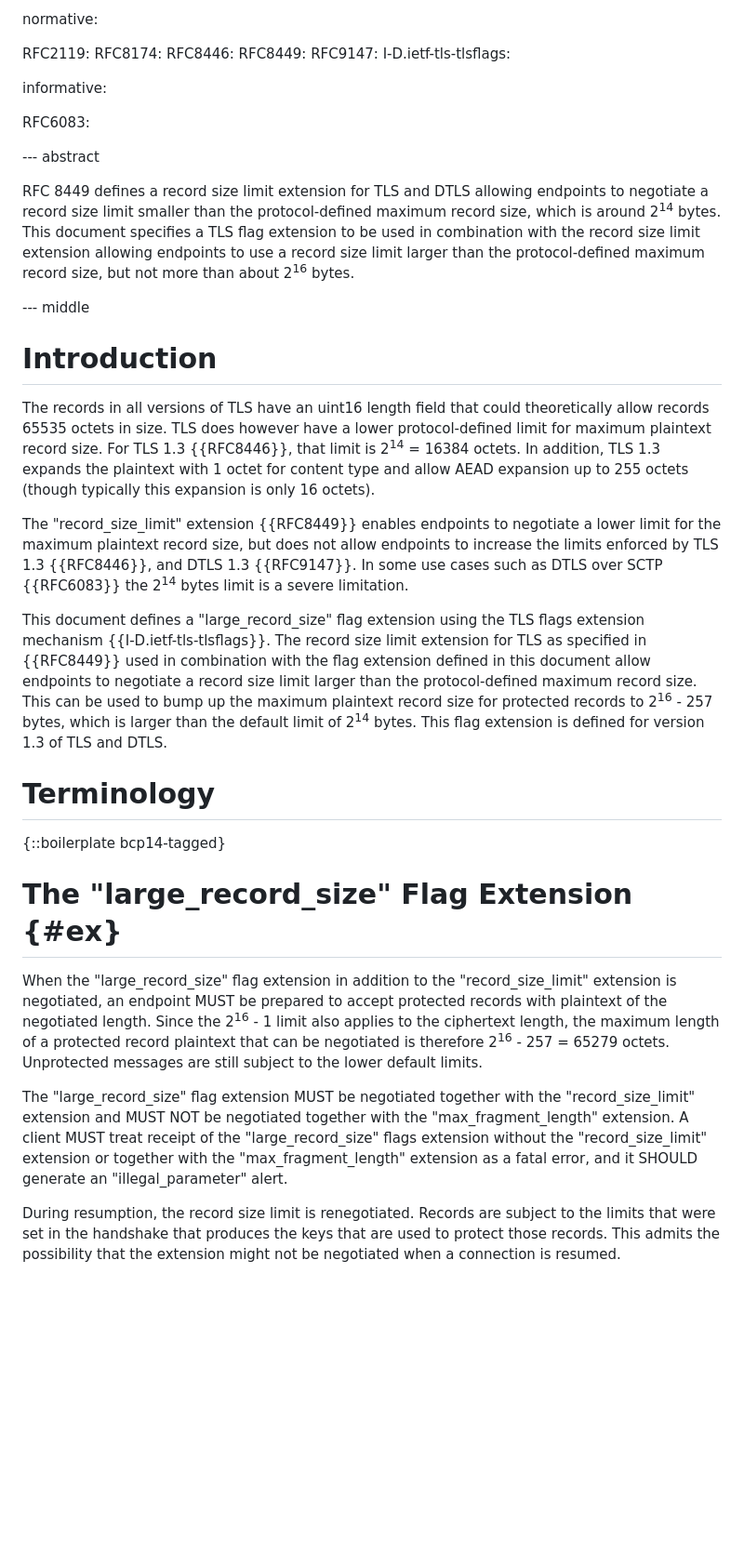
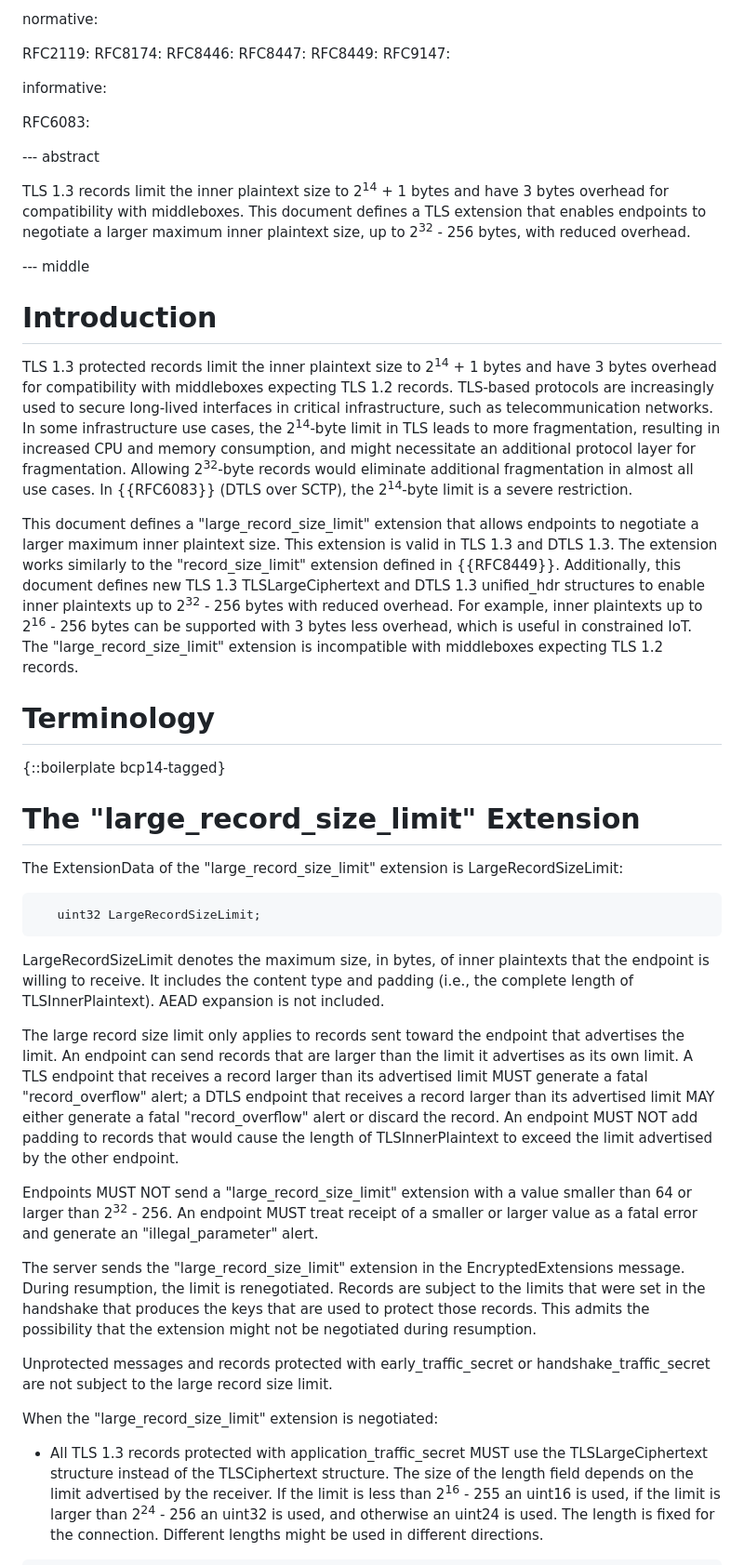
Before and after one commit to tlswg/super-jumbo-record-limit, a Markdown page: draft-mattsson-tls-super-jumbo-record-limit.md, the part around one of its changes. Shown at 93% size. Drawn GitHub-style; blank space fills up the shorter version.

```diff
--- a/draft-mattsson-tls-super-jumbo-record-limit.md
+++ b/draft-mattsson-tls-super-jumbo-record-limit.md
@@ -44,9 +45,9 @@ normative:
   RFC2119:
   RFC8174:
   RFC8446:
+  RFC8447:
   RFC8449:
   RFC9147:
-  I-D.ietf-tls-tlsflags:
 
 informative:
 
@@ -54,26 +55,41 @@ informative:
 
 --- abstract
 
-RFC 8449 defines a record size limit extension for TLS and DTLS allowing endpoints to negotiate a record size limit smaller than the protocol-defined maximum record size, which is around 2<sup>14</sup> bytes. This document specifies a TLS flag extension to be used in combination with the record size limit extension allowing endpoints to use a record size limit larger than the protocol-defined maximum record size, but not more than about 2<sup>16</sup> bytes.
+TLS 1.3 records limit the inner plaintext size to 2<sup>14</sup> + 1 bytes and have 3 bytes overhead for compatibility with middleboxes. This document defines a TLS extension that enables endpoints to negotiate a larger maximum inner plaintext size, up to 2<sup>32</sup> - 256 bytes, with reduced overhead.
 
 --- middle
 
 # Introduction
 
-The records in all versions of TLS have an uint16 length field that could theoretically allow records 65535 octets in size. TLS does however have a lower protocol-defined limit for maximum plaintext record size. For TLS 1.3 {{RFC8446}}, that limit is 2<sup>14</sup> = 16384 octets. In addition, TLS 1.3 expands the plaintext with 1 octet for content type and allow AEAD expansion up to 255 octets (though typically this expansion is only 16 octets).
+TLS 1.3 protected records limit the inner plaintext size to 2<sup>14</sup> + 1 bytes and have 3 bytes overhead for compatibility with middleboxes expecting TLS 1.2 records. TLS-based protocols are increasingly used to secure long-lived interfaces in critical infrastructure, such as telecommunication networks. In some infrastructure use cases, the 2<sup>14</sup>-byte limit in TLS leads to more fragmentation, resulting in increased CPU and memory consumption, and might necessitate an additional protocol layer for fragmentation. Allowing 2<sup>32</sup>-byte records would eliminate additional fragmentation in almost all use cases. In {{RFC6083}} (DTLS over SCTP), the 2<sup>14</sup>-byte limit is a severe restriction.
 
-The "record_size_limit" extension {{RFC8449}} enables endpoints to negotiate a lower limit for the maximum plaintext record size, but does not allow endpoints to increase the limits enforced by TLS 1.3 {{RFC8446}}, and DTLS 1.3 {{RFC9147}}. In some use cases such as DTLS over SCTP {{RFC6083}} the 2<sup>14</sup> bytes limit is a severe limitation.
-
-This document defines a "large_record_size" flag extension using the TLS flags extension mechanism {{I-D.ietf-tls-tlsflags}}. The record size limit extension for TLS as specified in {{RFC8449}} used in combination with the flag extension defined in this document allow endpoints to negotiate a record size limit larger than the protocol-defined maximum record size. This can be used to bump up the maximum plaintext record size for protected records to 2<sup>16</sup> - 257 bytes, which is larger than the default limit of 2<sup>14</sup> bytes. This flag extension is defined for version 1.3 of TLS and DTLS.
+This document defines a "large_record_size_limit" extension that allows endpoints to negotiate a larger maximum inner plaintext size. This extension is valid in TLS 1.3 and DTLS 1.3. The extension works similarly to the "record_size_limit" extension defined in {{RFC8449}}. Additionally, this document defines new TLS 1.3 TLSLargeCiphertext and DTLS 1.3 unified_hdr structures to enable inner plaintexts up to 2<sup>32</sup> - 256 bytes with reduced overhead. For example, inner plaintexts up to 2<sup>16</sup> - 256
+bytes can be supported with 3 bytes less overhead, which is useful in constrained IoT. The "large_record_size_limit" extension is incompatible with middleboxes expecting TLS 1.2 records.
 
 # Terminology
 
 {::boilerplate bcp14-tagged}
 
-# The "large_record_size" Flag Extension {#ex}
+# The "large_record_size_limit" Extension
 
-When the "large_record_size" flag extension in addition to the "record_size_limit" extension is negotiated, an endpoint MUST be prepared to accept protected records with plaintext of the negotiated length. Since the 2<sup>16</sup> - 1 limit also applies to the ciphertext length, the maximum length of a protected record plaintext that can be negotiated is therefore 2<sup>16</sup> - 257 = 65279 octets. Unprotected messages are still subject to the lower default limits.
+The ExtensionData of the "large_record_size_limit" extension is LargeRecordSizeLimit:
 
-The "large_record_size" flag extension MUST be negotiated together with the "record_size_limit" extension and MUST NOT be negotiated together with the "max_fragment_length" extension. A client MUST treat receipt of the "large_record_size" flags extension without the "record_size_limit" extension or together with the "max_fragment_length" extension as a fatal error, and it SHOULD generate an "illegal_parameter" alert.
+~~~~~~~~
+   uint32 LargeRecordSizeLimit;
+~~~~~~~~
 
-During resumption, the record size limit is renegotiated. Records are subject to the limits that were set in the handshake that produces the keys that are used to protect those records.  This admits the possibility that the extension might not be negotiated when a connection is resumed.
+LargeRecordSizeLimit denotes the maximum size, in bytes, of inner plaintexts that the endpoint is willing to receive. It includes the content type and padding (i.e., the complete length of TLSInnerPlaintext). AEAD expansion is not included.
+
+The large record size limit only applies to records sent toward the endpoint that advertises the limit. An endpoint can send records that are larger than the limit it advertises as its own limit. A TLS endpoint that receives a record larger than its advertised limit MUST generate a fatal "record_overflow" alert; a DTLS endpoint that receives a record larger than its advertised limit MAY either generate a fatal "record_overflow" alert or discard the record. An endpoint MUST NOT add padding to records that would cause the length of TLSInnerPlaintext to exceed the limit advertised by the other endpoint.
+
+Endpoints MUST NOT send a "large_record_size_limit" extension with a value smaller than 64 or larger than 2<sup>32</sup> - 256. An endpoint MUST treat receipt of a smaller or larger value as a fatal error and generate an "illegal_parameter" alert.
+
+The server sends the "large_record_size_limit" extension in the EncryptedExtensions message. During resumption, the limit is renegotiated. Records are subject to the limits that were set in the handshake that produces the keys that are used to protect those records. This admits the possibility that the extension might not be negotiated during resumption.
+
+Unprotected messages and records protected with early_traffic_secret or handshake_traffic_secret are not subject to the large record size limit.
+
+When the "large_record_size_limit" extension is negotiated:
+
+* All TLS 1.3 records protected with application_traffic_secret MUST use the TLSLargeCiphertext structure instead of the TLSCiphertext structure. The size of the length field depends on the limit advertised by the receiver. If the limit is less than
+2<sup>16</sup> - 255 an uint16 is used, if the limit is larger than 2<sup>24</sup> - 256 an uint32 is used, and otherwise an uint24 is used. The length is fixed for the connection. Different lengths might be used in different directions.
+
```
Also changed, not shown: other parts of draft-mattsson-tls-super-jumbo-record-limit.md (+65 -10 lines).
